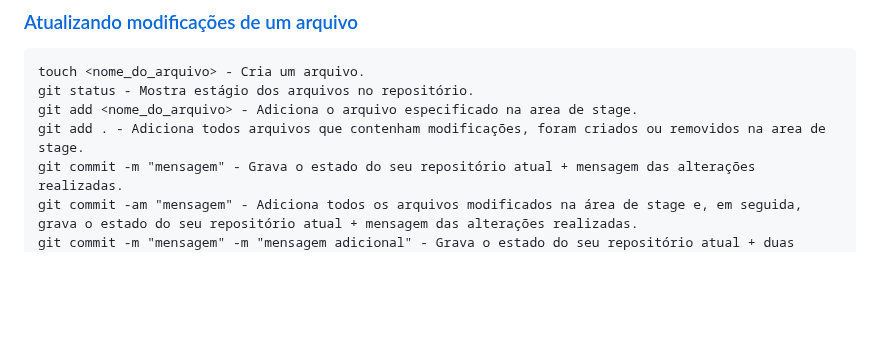
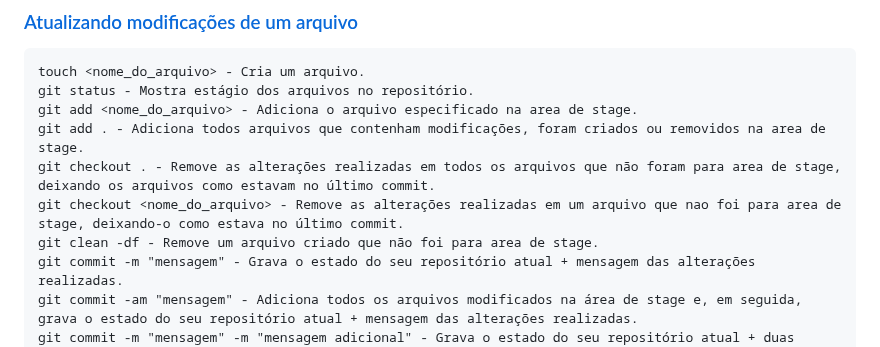
Before and after one commit to guifdsk/curso-alura-git-github, a Markdown page: README.md, the part around the change. GitHub-like rendering; blank space fills up the shorter version.

Commit message:
doc: adicionando novos comandos git no readme

```diff
--- a/README.md
+++ b/README.md
@@ -27,6 +27,9 @@ touch <nome_do_arquivo> - Cria um arquivo.
 git status - Mostra estágio dos arquivos no repositório.
 git add <nome_do_arquivo> - Adiciona o arquivo especificado na area de stage.
 git add . - Adiciona todos arquivos que contenham modificações, foram criados ou removidos na area de stage.
+git checkout . - Remove as alterações realizadas em todos os arquivos que não foram para area de stage, deixando os arquivos como estavam no último commit.
+git checkout <nome_do_arquivo> - Remove as alterações realizadas em um arquivo que nao foi para area de stage, deixando-o como estava no último commit.
+git clean -df - Remove um arquivo criado que não foi para area de stage.
 git commit -m "mensagem" - Grava o estado do seu repositório atual + mensagem das alterações realizadas.
 git commit -am "mensagem" - Adiciona todos os arquivos modificados na área de stage e, em seguida, grava o estado do seu repositório atual + mensagem das alterações realizadas.
 git commit -m "mensagem" -m "mensagem adicional" - Grava o estado do seu repositório atual + duas mensagens das alterações realizadas.
```
